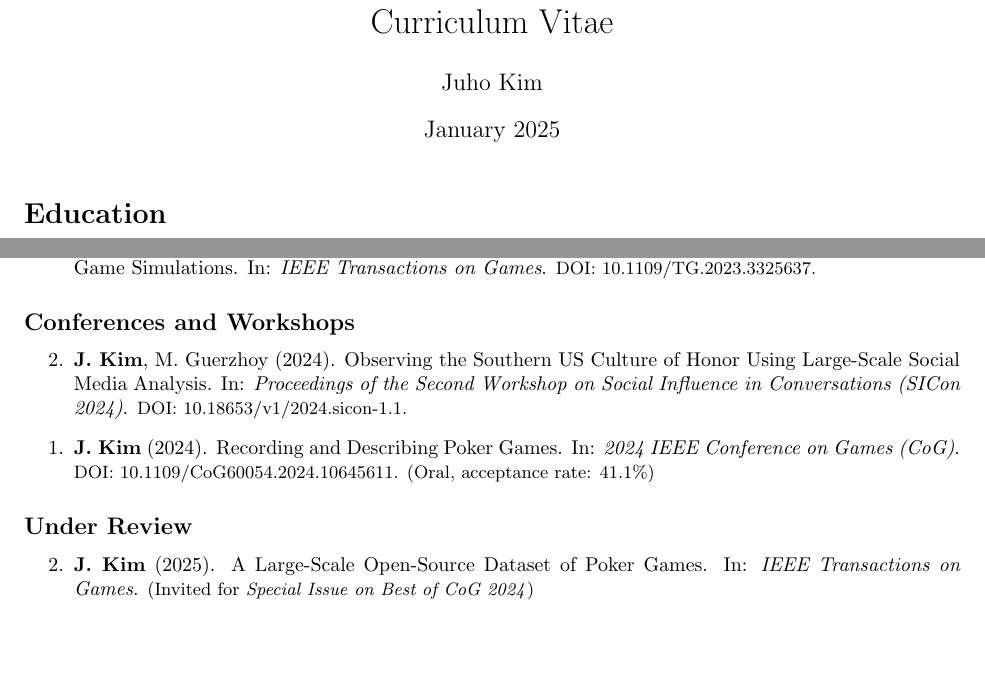
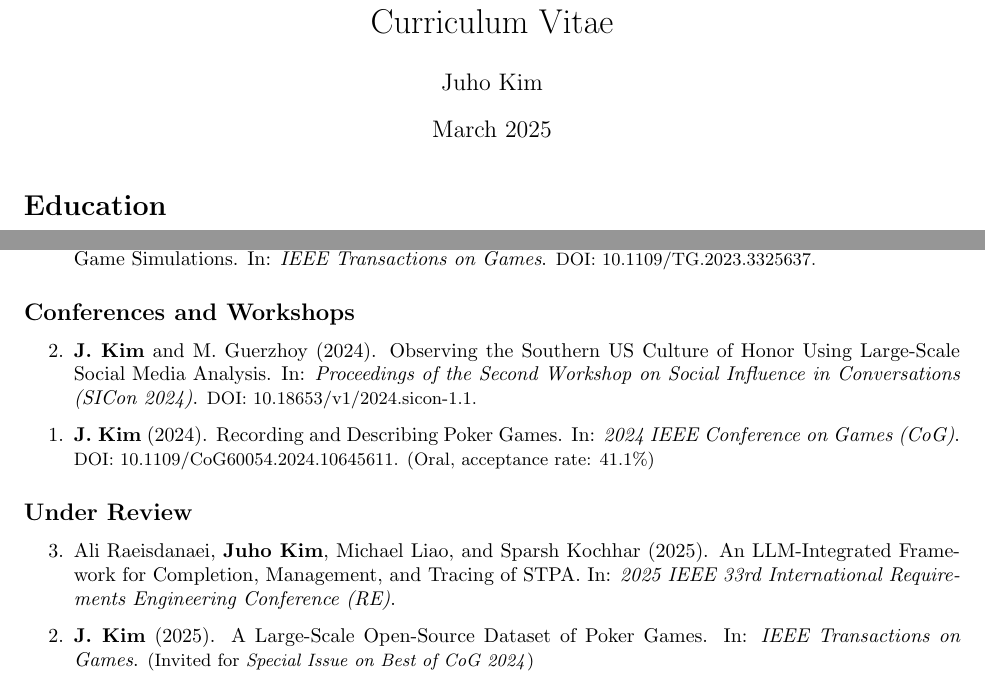
Before and after one commit to AussieSeaweed/personal-cv, a LaTeX document (main.tex): two parts of page 1 of 4, joined at a grey line, cut so that both start at the same text, the shorter picture padded with empty space. Compiled offline with pdfLaTeX.

Commit message:
Add RE 25 submission

```diff
--- a/main.tex
+++ b/main.tex
@@ -15,7 +15,7 @@
 
 \title{\vspace{-1em} Curriculum Vitae}
 \author{Juho Kim}
-\date{January 2025}
+\date{March 2025}
 
 \begin{document}
 
@@ -50,13 +50,14 @@
 	\subsection*{Conferences and Workshops}
 
 	\begin{etaremune}
-		\item \textbf{J. Kim}, M. Guerzhoy (2024). Observing the Southern US Culture of Honor Using Large-Scale Social Media Analysis. In: \textit{Proceedings of the Second Workshop on Social Influence in Conversations (SICon 2024)}. {\small DOI: \href{https://doi.org/10.18653/v1/2024.sicon-1.1}{10.18653/v1/2024.sicon-1.1}.}
+		\item \textbf{J. Kim} and M. Guerzhoy (2024). Observing the Southern US Culture of Honor Using Large-Scale Social Media Analysis. In: \textit{Proceedings of the Second Workshop on Social Influence in Conversations (SICon 2024)}. {\small DOI: \href{https://doi.org/10.18653/v1/2024.sicon-1.1}{10.18653/v1/2024.sicon-1.1}.}
 		\item \textbf{J. Kim} (2024). Recording and Describing Poker Games. In: \textit{2024 IEEE Conference on Games (CoG)}. {\small DOI: \href{https://doi.org/10.1109/CoG60054.2024.10645611}{10.1109/CoG60054.2024.10645611}. (Oral, acceptance rate: 41.1\%)}
 	\end{etaremune}
 
 	\subsection*{Under Review}
 
 	\begin{etaremune}
+		\item Ali Raeisdanaei, \textbf{Juho Kim}, Michael Liao, and Sparsh Kochhar (2025). An LLM-Integrated Framework for Completion, Management, and Tracing of STPA. In: \textit{2025 IEEE 33rd International Requirements Engineering Conference (RE)}.
 		\item \textbf{J. Kim} (2025). A Large-Scale Open-Source Dataset of Poker Games. In: \textit{IEEE Transactions on Games}. {\small (Invited for \textit{Special Issue on Best of CoG 2024})}
 		\item \textbf{J. Kim} (2025). GPU-Accelerated Counterfactual Regret Minimization. In: \textit{The 42nd International Conference on Machine Learning}. {\small Preprint URL: \href{https://doi.org/10.48550/arXiv.2408.14778}{10.48550/arXiv.2408.14778}.}
 	\end{etaremune}
```
